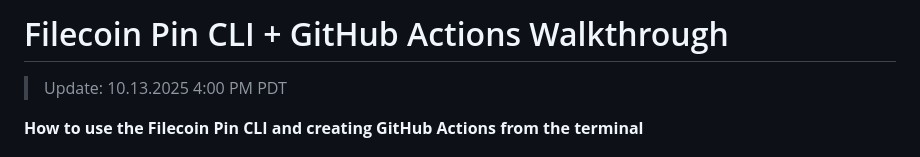
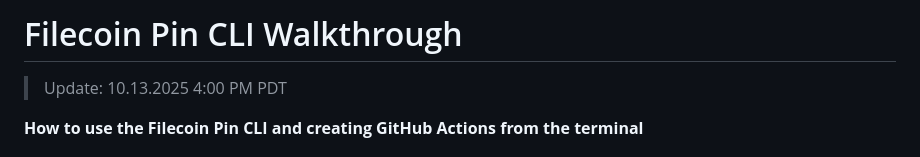
Before and after one commit to timfong888/filecoin-pin-demo, a Markdown page: DEMO_WALKTHROUGH.md, the part around the change. Drawn GitHub-style.

```diff
--- a/DEMO_WALKTHROUGH.md
+++ b/DEMO_WALKTHROUGH.md
@@ -1,4 +1,4 @@
-# Filecoin Pin CLI + GitHub Actions Walkthrough
+# Filecoin Pin CLI Walkthrough
 > Update: 10.13.2025 4:00 PM PDT
 
 **How to use the Filecoin Pin CLI and creating GitHub Actions from the terminal**
```
